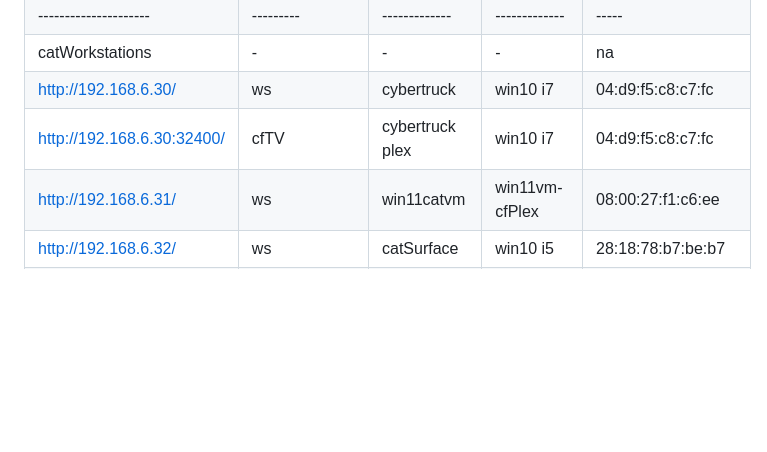
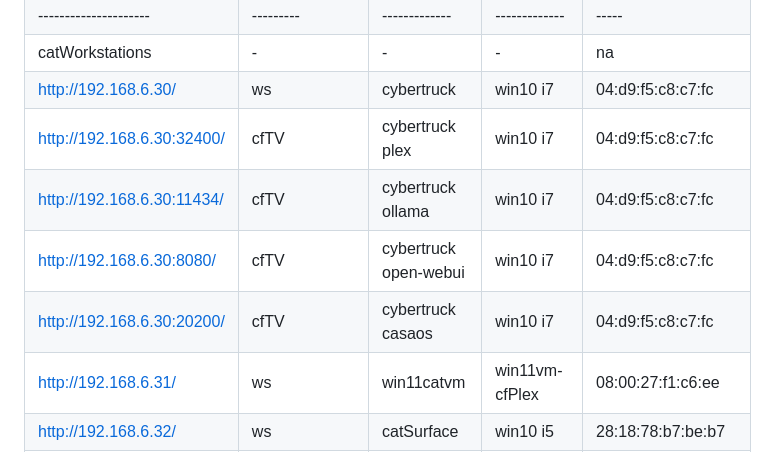
Before and after one commit to 2cld/cf, a Markdown page: docs/README.md, the part around the change. Rendered like a GitHub page; blank space fills up the shorter version.

```diff
--- a/docs/README.md
+++ b/docs/README.md
@@ -49,6 +49,9 @@
 | catWorkstations | - | - | - | na |
 | [http://192.168.6.30/](http://192.168.6.30/) | ws | cybertruck | win10 i7 | 04:d9:f5:c8:c7:fc	|
 | [http://192.168.6.30:32400/](http://192.168.6.30:32400/) | cfTV | cybertruck plex | win10 i7 | 04:d9:f5:c8:c7:fc	|
+| [http://192.168.6.30:11434/](http://192.168.6.30:11434/) | cfTV | cybertruck ollama | win10 i7 | 04:d9:f5:c8:c7:fc	|
+| [http://192.168.6.30:8080/](http://192.168.6.30:8080/) | cfTV | cybertruck open-webui | win10 i7 | 04:d9:f5:c8:c7:fc	|
+| [http://192.168.6.30:20200/](http://192.168.6.30:20200/) | cfTV | cybertruck casaos | win10 i7 | 04:d9:f5:c8:c7:fc	|
 | [http://192.168.6.31/](http://192.168.6.31/) | ws | win11catvm | win11vm-cfPlex | 08:00:27:f1:c6:ee	|
 | [http://192.168.6.32/](http://192.168.6.32/) | ws | catSurface | win10 i5 | 28:18:78:b7:be:b7	|
 | [http://192.168.6.33/](http://192.168.6.33/) | ws | cats-Mac-mini | macOSX i7 | 3c:07:54:72:49:e2	|
```
